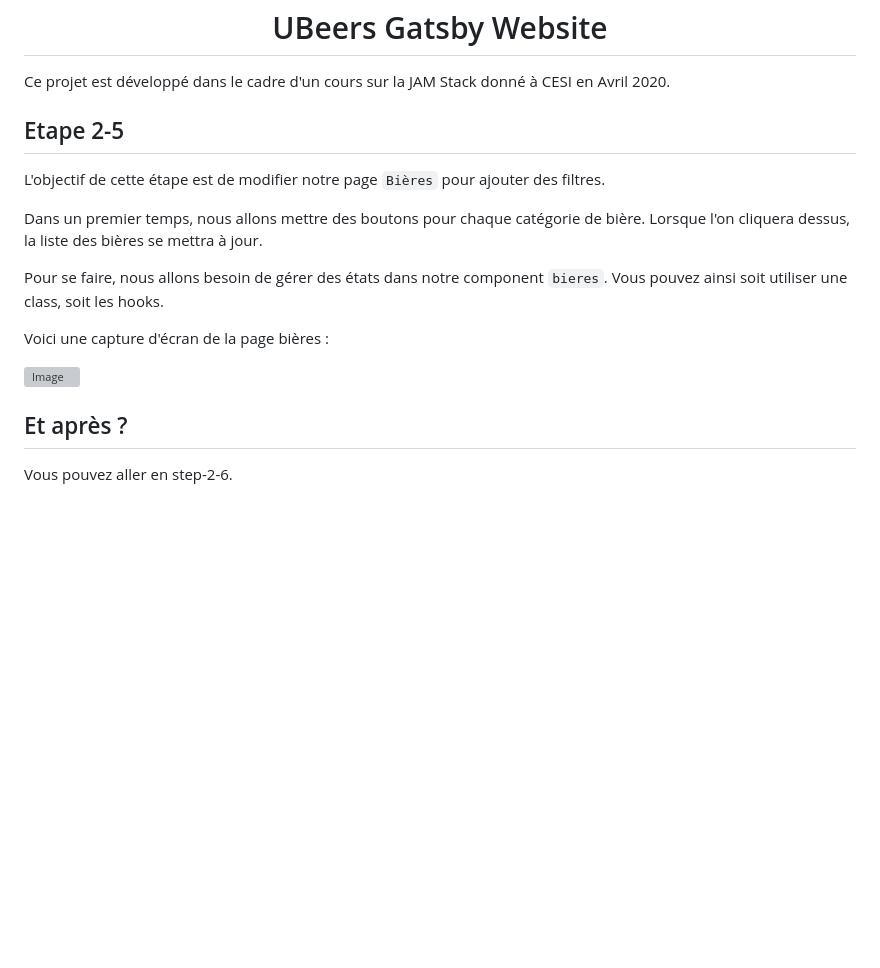
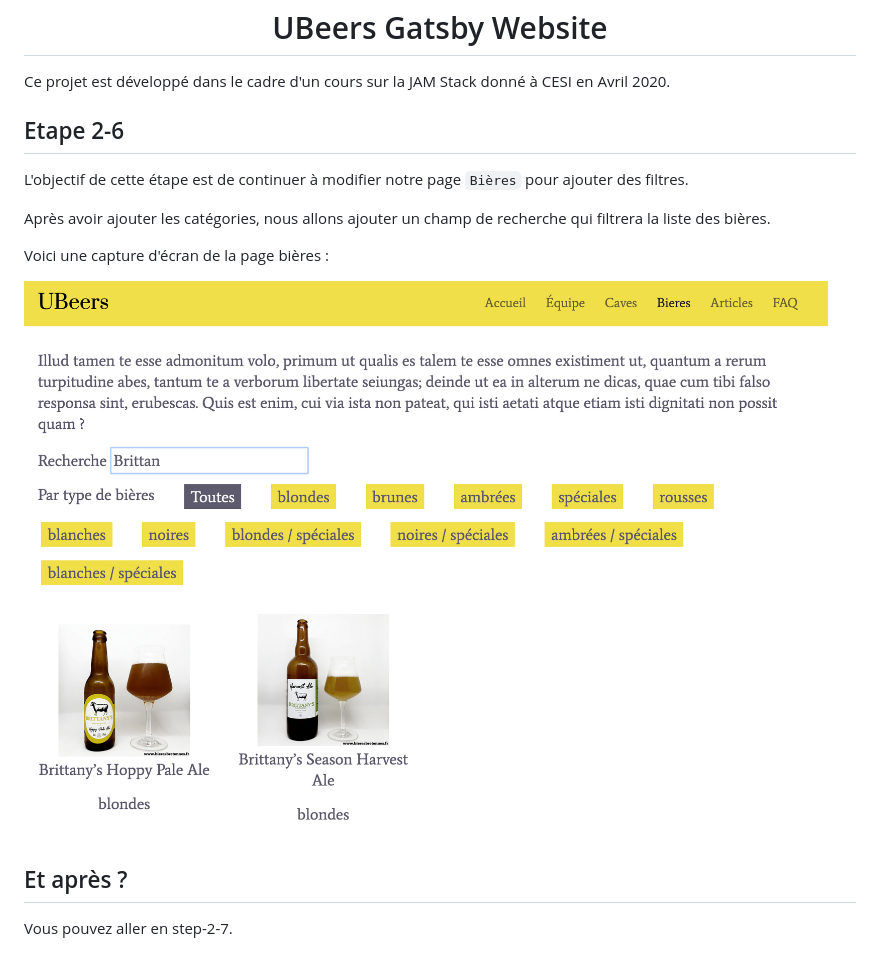
Before and after one commit to h42m0ny/ubeers-gatsby, a Markdown page: README.md, the part around the change. GitHub-like rendering; pictures changed too: static/images/beers-search.png (added); blank space fills up the shorter version; grey boxes are pictures that could not be loaded.

```diff
--- a/README.md
+++ b/README.md
@@ -10,18 +10,16 @@
 
 Ce projet est développé dans le cadre d'un cours sur la JAM Stack donné à CESI en Avril 2020.
 
-## Etape 2-5
+## Etape 2-6
 
-L'objectif de cette étape est de modifier notre page `Bières` pour ajouter des filtres.
+L'objectif de cette étape est de continuer à modifier notre page `Bières` pour ajouter des filtres.
 
-Dans un premier temps, nous allons mettre des boutons pour chaque catégorie de bière. Lorsque l'on cliquera dessus, la liste des bières se mettra à jour.
-
-Pour se faire, nous allons besoin de gérer des états dans notre component `bieres`. Vous pouvez ainsi soit utiliser une class, soit les hooks.
+Après avoir ajouter les catégories, nous allons ajouter un champ de recherche qui filtrera la liste des bières.
 
 Voici une capture d'écran de la page bières :
 
-![Image](/static/images/beers-filtrer-category.png)
+![Image](/static/images/beers-search.png)
 
 ## Et après ?
 
-Vous pouvez aller en step-2-6.
+Vous pouvez aller en step-2-7.
```
